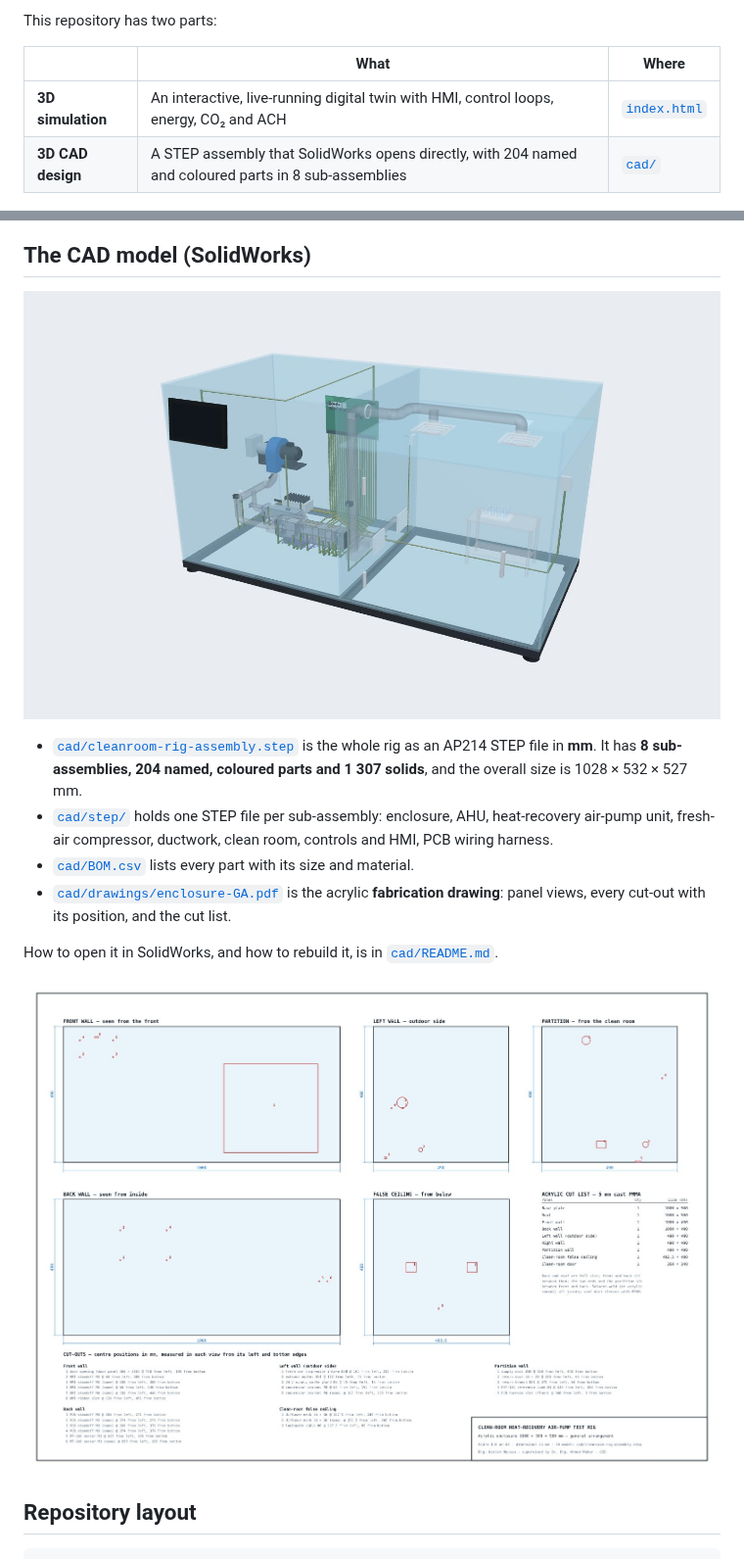
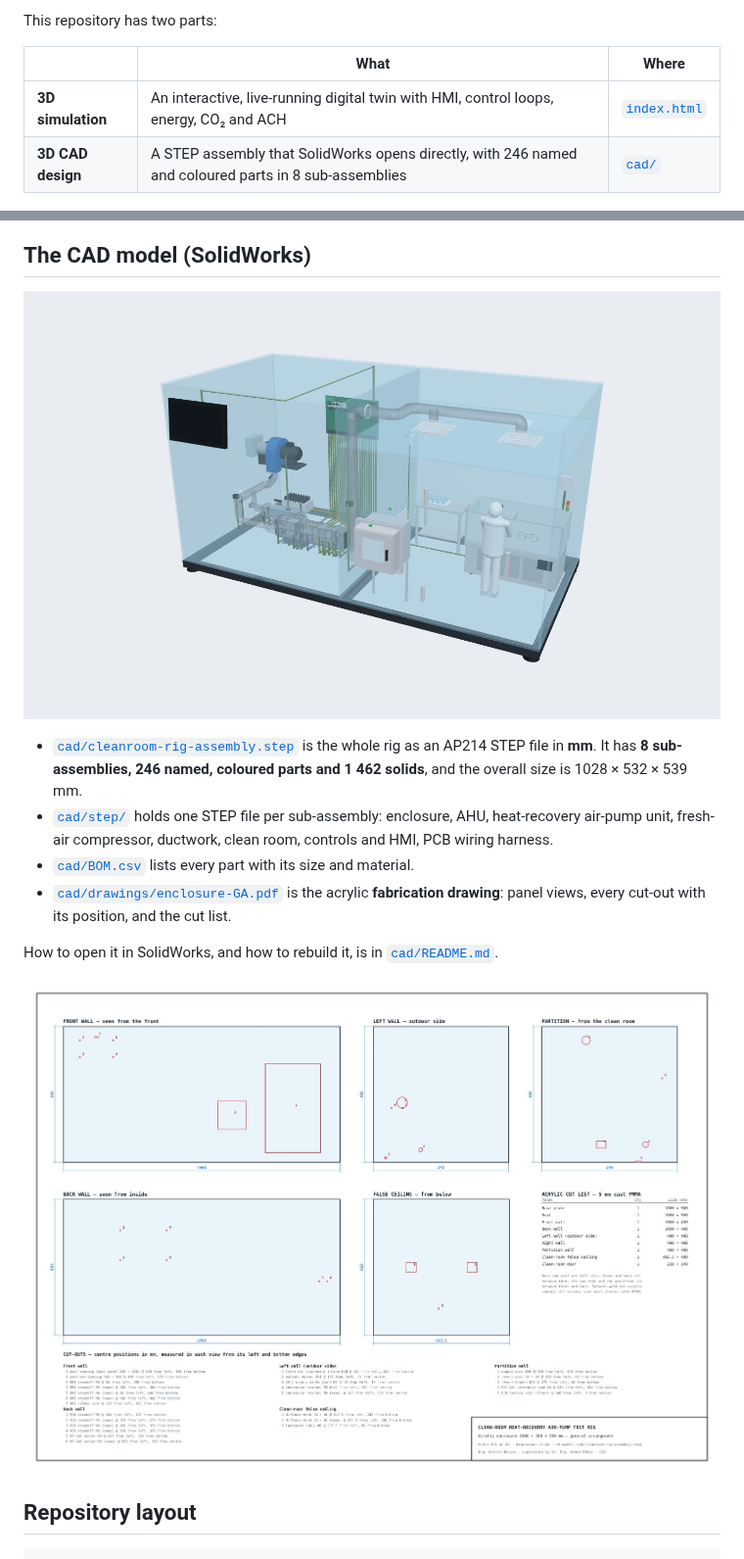
Before and after one commit to Kariemm11/Cleanroom-Heat-Recovery-Air-Pump, a Markdown page: README.md, 2 parts joined by grey strips. Shown at 98% size. Drawn GitHub-style; pictures changed too: docs/img/cad-step-render.jpg, docs/img/enclosure-drawing.jpg.

```diff
--- a/README.md
+++ b/README.md
@@ -10,7 +10,7 @@ This repository has two parts:
 | | What | Where |
 |---|---|---|
 | **3D simulation** | An interactive, live-running digital twin with HMI, control loops, energy, CO₂ and ACH | [`index.html`](index.html) |
-| **3D CAD design** | A STEP assembly that SolidWorks opens directly, with 204 named and coloured parts in 8 sub-assemblies | [`cad/`](cad/) |
+| **3D CAD design** | A STEP assembly that SolidWorks opens directly, with 246 named and coloured parts in 8 sub-assemblies | [`cad/`](cad/) |
 
 ![The rig in the simulator](docs/img/rig-overview.jpg)
 
@@ -102,7 +102,7 @@ Typical results at the default settings, after 30 simulated minutes: about **44
 
 ![STEP model, re-imported and rendered](docs/img/cad-step-render.jpg)
 
-- [`cad/cleanroom-rig-assembly.step`](cad/cleanroom-rig-assembly.step) is the whole rig as an AP214 STEP file in **mm**. It has **8 sub-assemblies, 204 named, coloured parts and 1 307 solids**, and the overall size is 1028 × 532 × 527 mm.
+- [`cad/cleanroom-rig-assembly.step`](cad/cleanroom-rig-assembly.step) is the whole rig as an AP214 STEP file in **mm**. It has **8 sub-assemblies, 246 named, coloured parts and 1 462 solids**, and the overall size is 1028 × 532 × 539 mm.
 - [`cad/step/`](cad/step/) holds one STEP file per sub-assembly: enclosure, AHU, heat-recovery air-pump unit, fresh-air compressor, ductwork, clean room, controls and HMI, PCB wiring harness.
 - [`cad/BOM.csv`](cad/BOM.csv) lists every part with its size and material.
 - [`cad/drawings/enclosure-GA.pdf`](cad/drawings/enclosure-GA.pdf) is the acrylic **fabrication drawing**: panel views, every cut-out with its position, and the cut list.
```
Also changed, not shown: other parts of README.md (+1 -1 lines), cad/README.md (+2 -2 lines), 16 other files.
